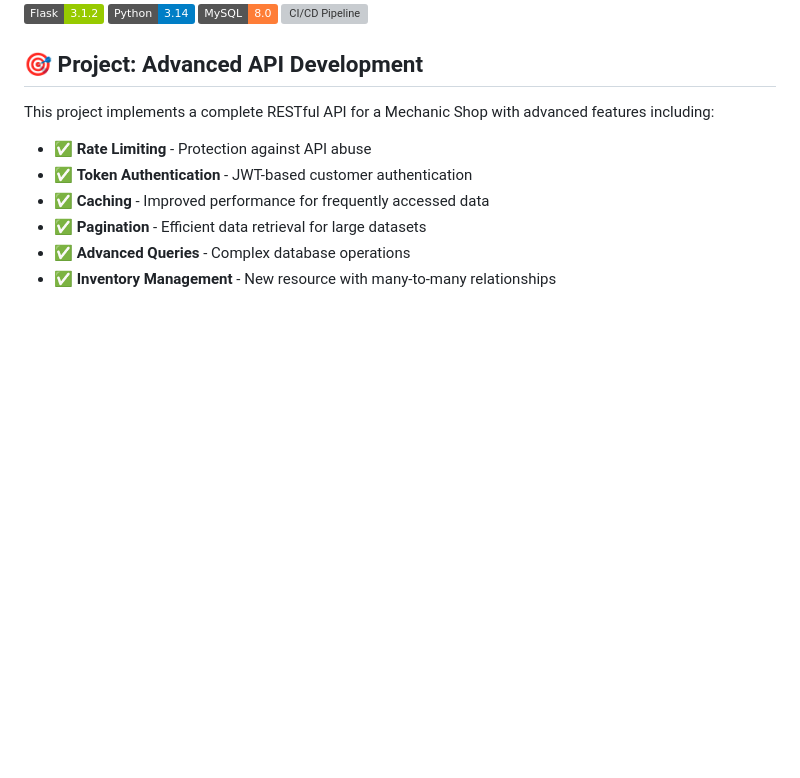
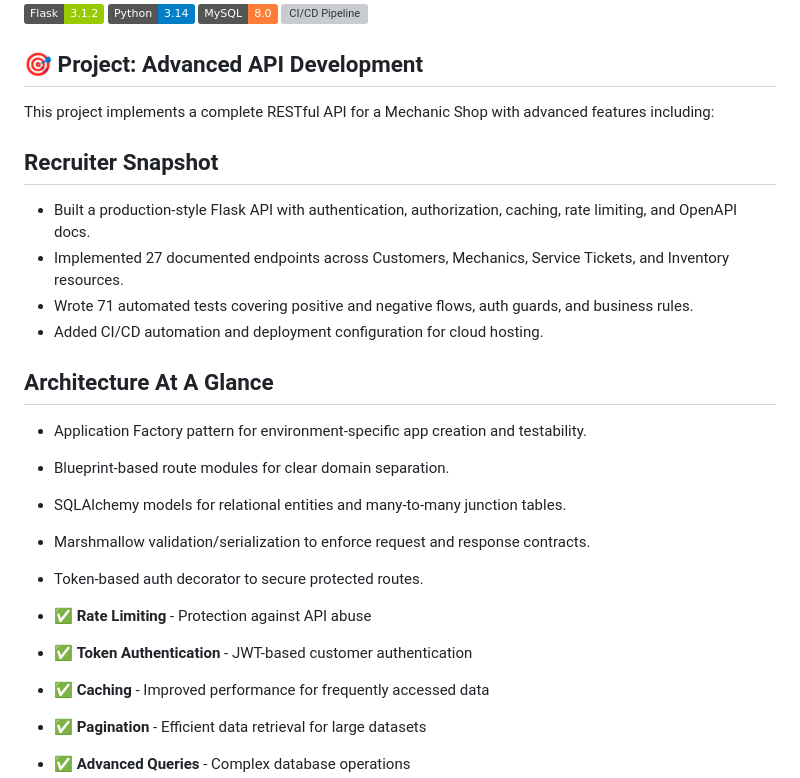
Before and after one commit to yousafzeb-byte/Mechanic-Shop, a Markdown page: README.md, the part around the change. Rendered like a GitHub page; badges without logos; blank space fills up the shorter version; grey boxes are pictures that could not be loaded.

Commit message:
Add recruiter snapshot and architecture overview to README

```diff
--- a/README.md
+++ b/README.md
@@ -8,6 +8,21 @@
 ## 🎯 Project: Advanced API Development
 
 This project implements a complete RESTful API for a Mechanic Shop with advanced features including:
+
+## Recruiter Snapshot
+
+- Built a production-style Flask API with authentication, authorization, caching, rate limiting, and OpenAPI docs.
+- Implemented 27 documented endpoints across Customers, Mechanics, Service Tickets, and Inventory resources.
+- Wrote 71 automated tests covering positive and negative flows, auth guards, and business rules.
+- Added CI/CD automation and deployment configuration for cloud hosting.
+
+## Architecture At A Glance
+
+- Application Factory pattern for environment-specific app creation and testability.
+- Blueprint-based route modules for clear domain separation.
+- SQLAlchemy models for relational entities and many-to-many junction tables.
+- Marshmallow validation/serialization to enforce request and response contracts.
+- Token-based auth decorator to secure protected routes.
 
 - ✅ **Rate Limiting** - Protection against API abuse
 - ✅ **Token Authentication** - JWT-based customer authentication
```
